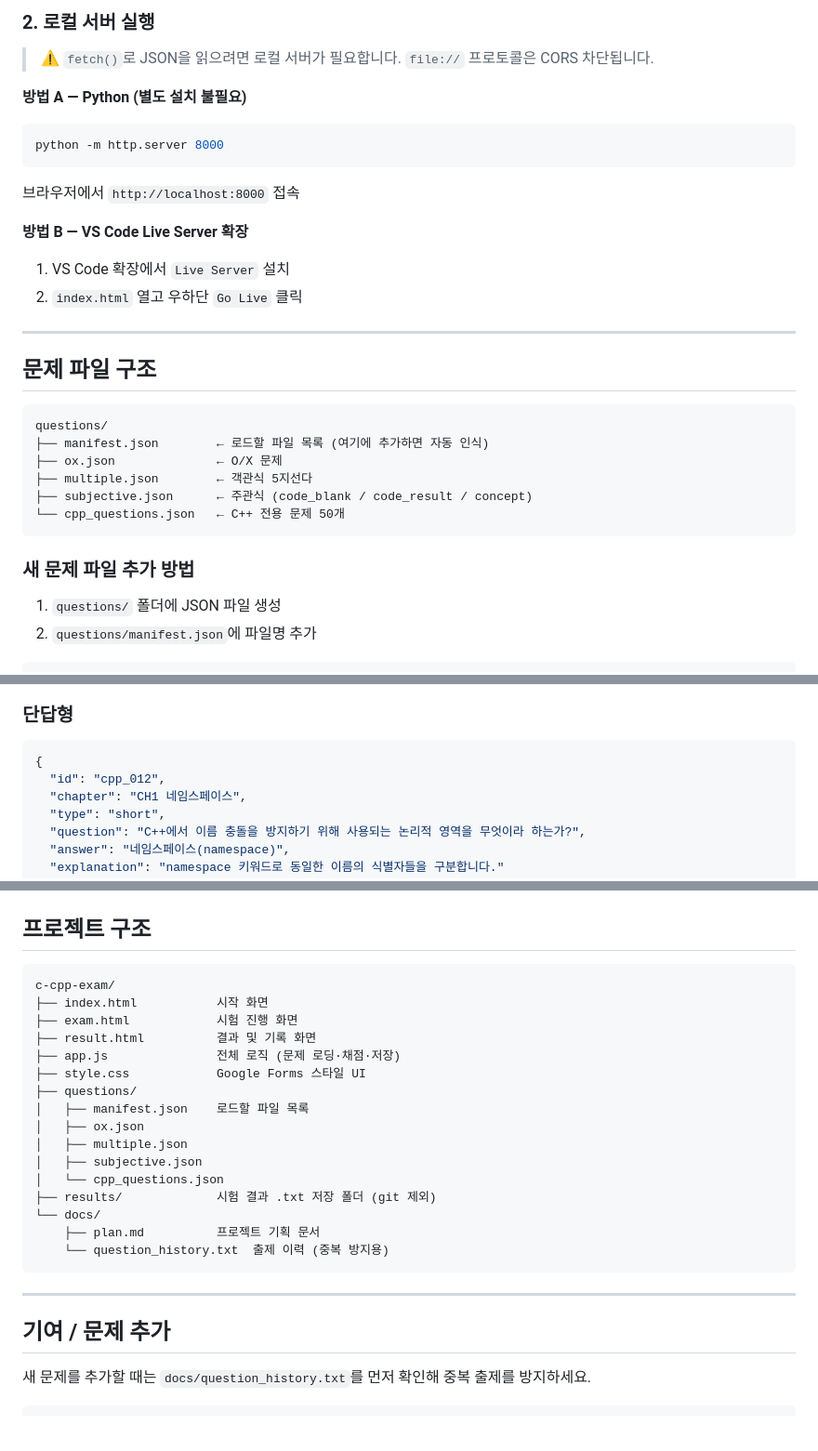
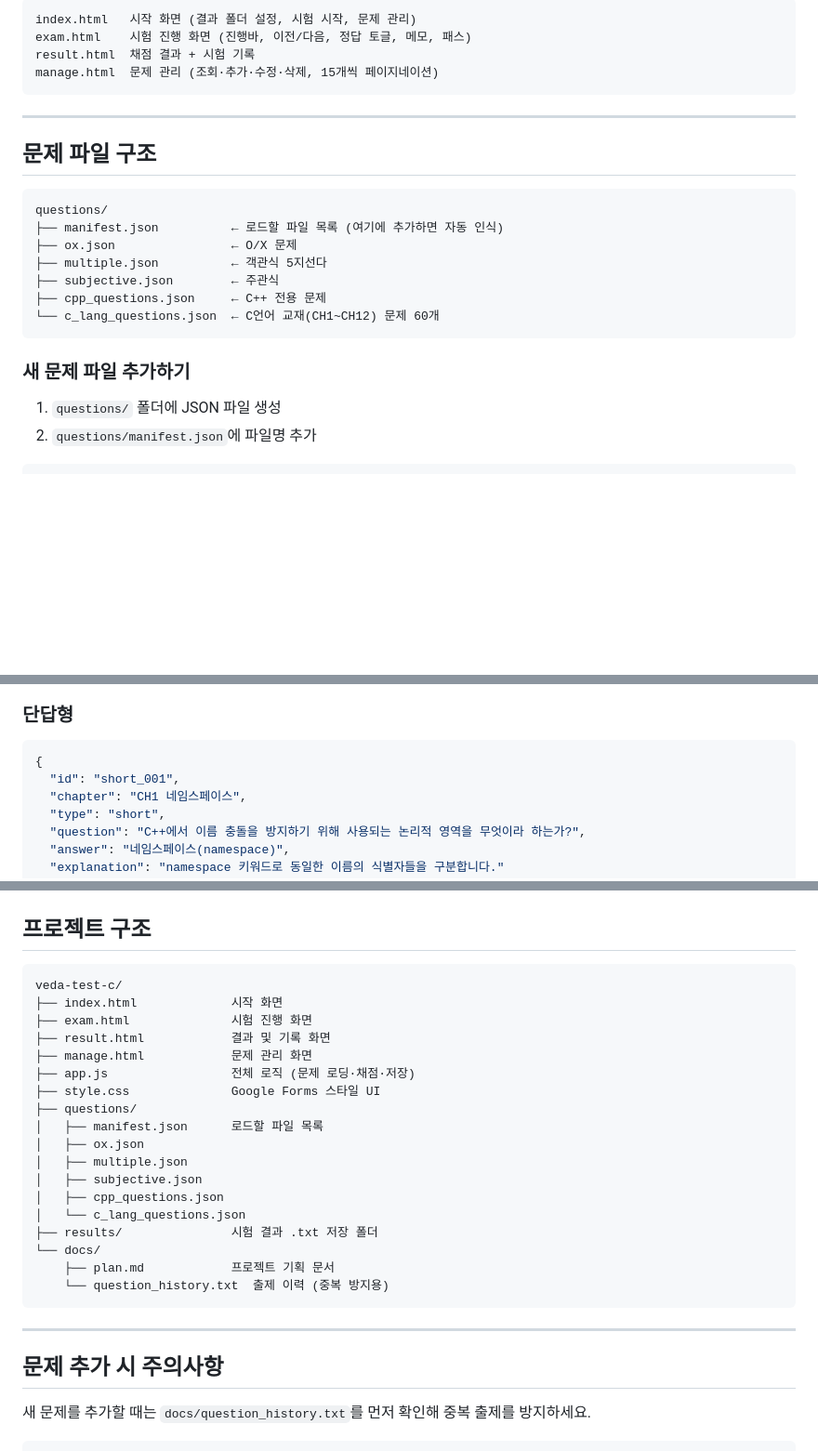
Before and after one commit to wkuMyeungsu/veda-test-c, a Markdown page: README.md, 3 parts joined by grey strips. Shown at 93% size. Drawn GitHub-style; blank space fills up the shorter version.

````diff
--- a/README.md
+++ b/README.md
@@ -36,18 +88,9 @@ cd c-cpp-exam
 ```
-
-### 2. 로컬 서버 실행
-
-> ⚠️ `fetch()`로 JSON을 읽으려면 로컬 서버가 필요합니다. `file://` 프로토콜은 CORS 차단됩니다.
-
-**방법 A — Python (별도 설치 불필요)**
-```bash
-python -m http.server 8000
+index.html   시작 화면 (결과 폴더 설정, 시험 시작, 문제 관리)
+exam.html    시험 진행 화면 (진행바, 이전/다음, 정답 토글, 메모, 패스)
+result.html  채점 결과 + 시험 기록
+manage.html  문제 관리 (조회·추가·수정·삭제, 15개씩 페이지네이션)
 ```
-브라우저에서 `http://localhost:8000` 접속
-
-**방법 B — VS Code Live Server 확장**
-1. VS Code 확장에서 `Live Server` 설치
-2. `index.html` 열고 우하단 `Go Live` 클릭
 
 ---
 
@@ -55,14 +98,15 @@ python -m http.server 8000
 
 ```
 questions/
-├── manifest.json        ← 로드할 파일 목록 (여기에 추가하면 자동 인식)
-├── ox.json              ← O/X 문제
-├── multiple.json        ← 객관식 5지선다
-├── subjective.json      ← 주관식 (code_blank / code_result / concept)
-└── cpp_questions.json   ← C++ 전용 문제 50개
+├── manifest.json          ← 로드할 파일 목록 (여기에 추가하면 자동 인식)
+├── ox.json                ← O/X 문제
+├── multiple.json          ← 객관식 5지선다
+├── subjective.json        ← 주관식
+├── cpp_questions.json     ← C++ 전용 문제
+└── c_lang_questions.json  ← C언어 교재(CH1~CH12) 문제 60개
 ```
 
-### 새 문제 파일 추가 방법
+### 새 문제 파일 추가하기
 
 1. `questions/` 폴더에 JSON 파일 생성
 2. `questions/manifest.json`에 파일명 추가
@@ -126,7 +170,7 @@ questions/
 ### 단답형
 ```json
 {
-  "id": "cpp_012",
+  "id": "short_001",
   "chapter": "CH1 네임스페이스",
   "type": "short",
   "question": "C++에서 이름 충돌을 방지하기 위해 사용되는 논리적 영역을 무엇이라 하는가?",
@@ -163,27 +207,29 @@ questions/
 ## 프로젝트 구조
 
 ```
-c-cpp-exam/
-├── index.html           시작 화면
-├── exam.html            시험 진행 화면
-├── result.html          결과 및 기록 화면
-├── app.js               전체 로직 (문제 로딩·채점·저장)
-├── style.css            Google Forms 스타일 UI
+veda-test-c/
+├── index.html             시작 화면
+├── exam.html              시험 진행 화면
+├── result.html            결과 및 기록 화면
+├── manage.html            문제 관리 화면
+├── app.js                 전체 로직 (문제 로딩·채점·저장)
+├── style.css              Google Forms 스타일 UI
 ├── questions/
-│   ├── manifest.json    로드할 파일 목록
+│   ├── manifest.json      로드할 파일 목록
 │   ├── ox.json
 │   ├── multiple.json
 │   ├── subjective.json
-│   └── cpp_questions.json
-├── results/             시험 결과 .txt 저장 폴더 (git 제외)
+│   ├── cpp_questions.json
+│   └── c_lang_questions.json
+├── results/               시험 결과 .txt 저장 폴더
 └── docs/
-    ├── plan.md          프로젝트 기획 문서
+    ├── plan.md            프로젝트 기획 문서
     └── question_history.txt  출제 이력 (중복 방지용)
 ```
 
 ---
 
-## 기여 / 문제 추가
+## 문제 추가 시 주의사항
 
 새 문제를 추가할 때는 `docs/question_history.txt`를 먼저 확인해 중복 출제를 방지하세요.
 
````
Also changed, not shown: other parts of README.md (+70 -18 lines).
